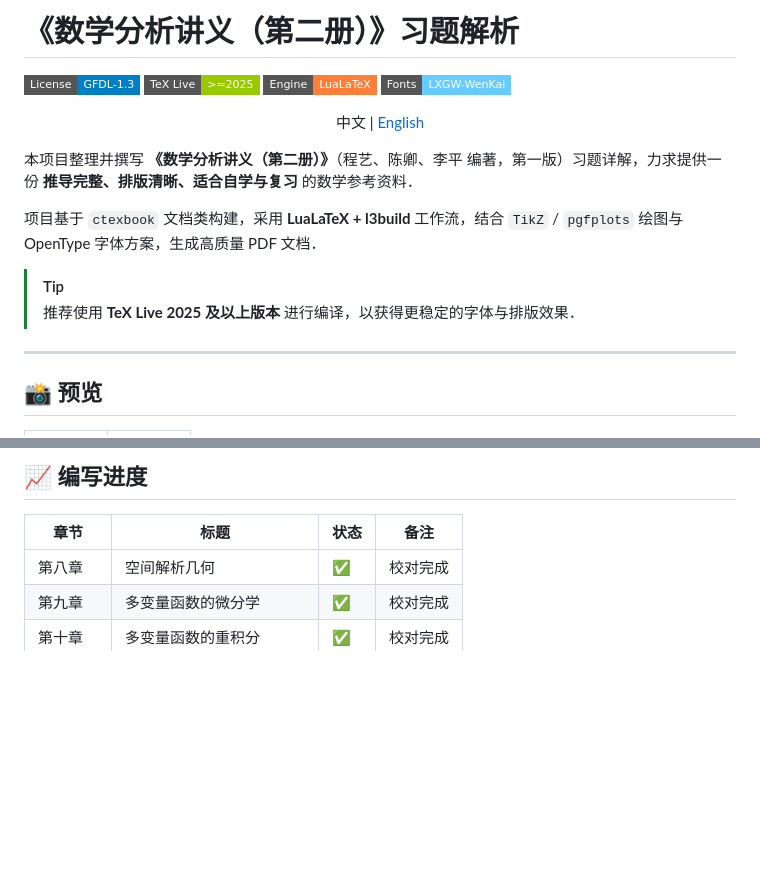
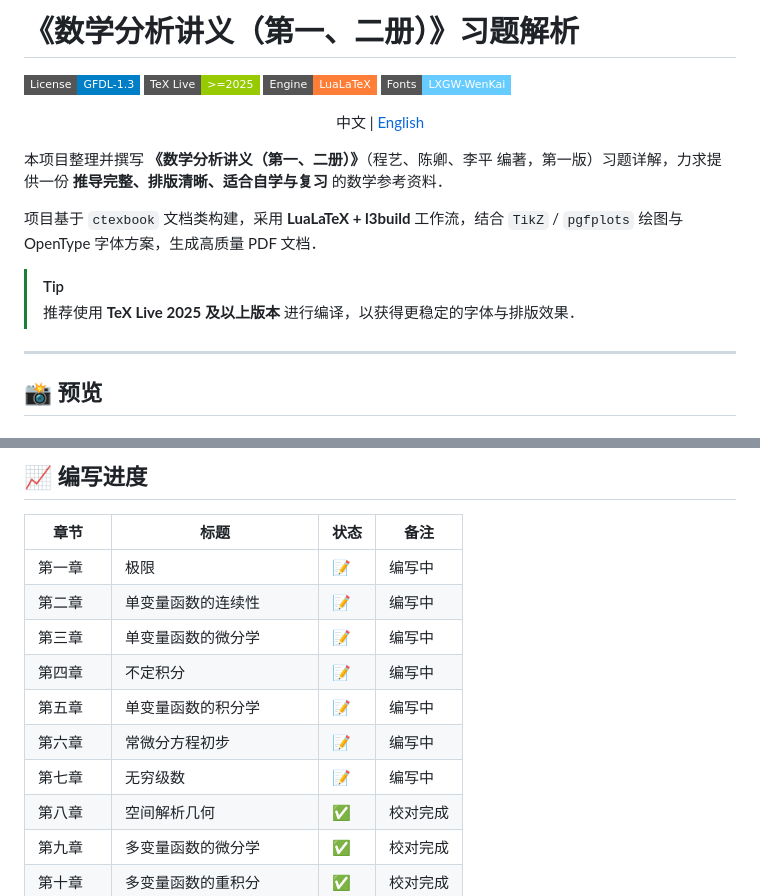
Before and after one commit to wanzhao-ysy/math-analysis-vol2-solutions, a Markdown page: README.md, 2 parts joined by grey strips. Rendered like a GitHub page; badges without logos; blank space fills up the shorter version.

Commit message:
docs: update readme title, progress table, and remove preview images

```diff
--- a/README.md
+++ b/README.md
@@ -1,4 +1,4 @@
-# 《数学分析讲义（第二册）》习题解析
+# 《数学分析讲义（第一、二册）》习题解析
 
 <p align="left">
   <img src="https://img.shields.io/badge/License-GFDL--1.3-blue.svg?style=flat-square" alt="License">
@@ -11,7 +11,7 @@
   中文 | <a href="https://github.com/wanzhao-ysy/ustc-math-analysis-solutions/blob/main/README.en.md">English</a>
 </p>
 
-本项目整理并撰写 **《数学分析讲义（第二册）》**（程艺、陈卿、李平 编著，第一版）习题详解，力求提供一份 **推导完整、排版清晰、适合自学与复习** 的数学参考资料．
+本项目整理并撰写 **《数学分析讲义（第一、二册）》**（程艺、陈卿、李平 编著，第一版）习题详解，力求提供一份 **推导完整、排版清晰、适合自学与复习** 的数学参考资料．
 
 项目基于 `ctexbook` 文档类构建，采用 **LuaLaTeX + l3build** 工作流，结合 `TikZ` / `pgfplots` 绘图与 OpenType 字体方案，生成高质量 PDF 文档．
 
@@ -19,5 +19,4 @@
 > 推荐使用 **TeX Live 2025 及以上版本** 进行编译，以获得更稳定的字体与排版效果．
 
 ---
-
 ## 📸 预览
@@ -56,6 +36,13 @@
 
 | 章节 | 标题 | 状态 | 备注 |
 | --- | --- | --- | --- |
+| 第一章 | 极限 | 📝 | 编写中 |
+| 第二章 | 单变量函数的连续性 | 📝 | 编写中 |
+| 第三章 | 单变量函数的微分学 | 📝 | 编写中 |
+| 第四章 | 不定积分 | 📝 | 编写中 |
+| 第五章 | 单变量函数的积分学 | 📝 | 编写中 |
+| 第六章 | 常微分方程初步 | 📝 | 编写中 |
+| 第七章 | 无穷级数 | 📝 | 编写中 |
 | 第八章 | 空间解析几何 | ✅ | 校对完成 |
 | 第九章 | 多变量函数的微分学 | ✅ | 校对完成 |
 | 第十章 | 多变量函数的重积分 | ✅ | 校对完成 |
```
Also changed, not shown: other parts of README.md (+0 -19 lines), README.en.md (+9 -22 lines).
